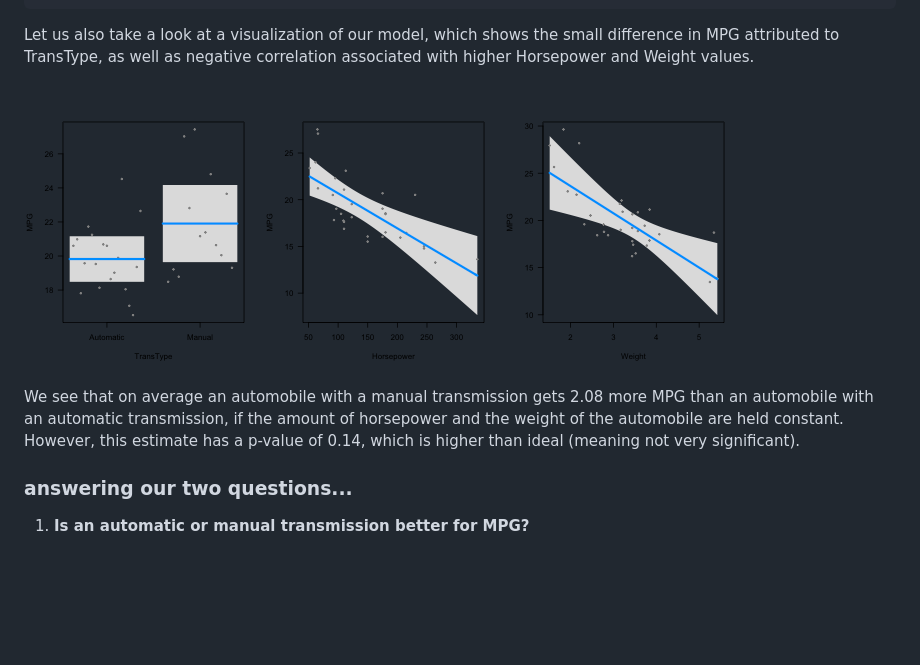
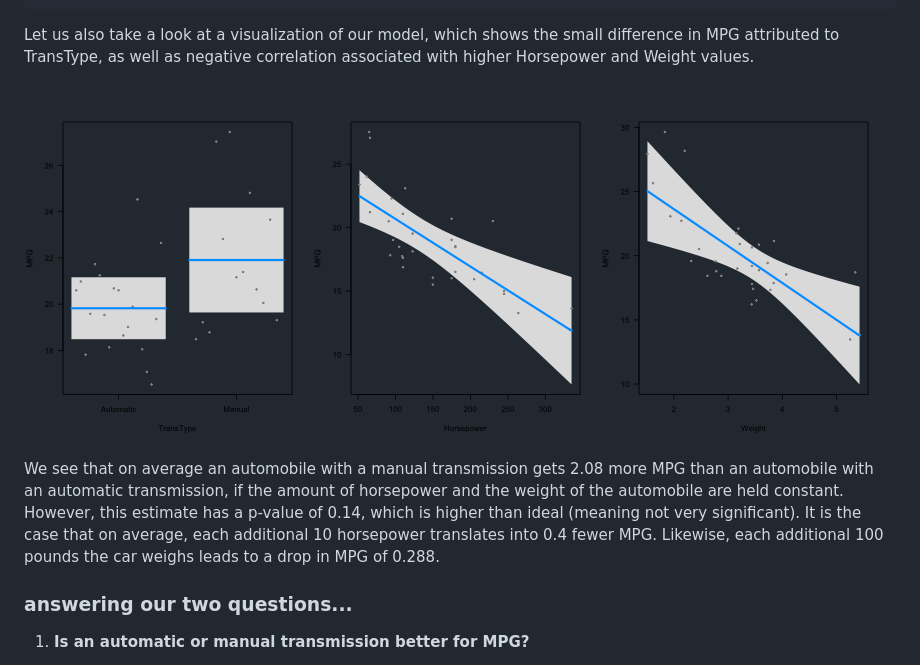
Before and after one commit to ibanmd/RegressionModels, a Markdown page: mtcarsAnalysis.md, the part around the change. Rendered like a GitHub page; pictures changed too: figure/unnamed-chunk-11.png; blank space fills up the shorter version.

```diff
--- a/mtcarsAnalysis.md
+++ b/mtcarsAnalysis.md
@@ -138,7 +138,7 @@ Let us also take a look at a visualization of our model, which shows the small d
 
 ![plot of chunk unnamed-chunk-11](figure/unnamed-chunk-11.png)
 
-We see that on average an automobile with a manual transmission gets 2.08 more MPG than an automobile with an automatic transmission, if the amount of horsepower and the weight of the automobile are held constant.  However, this estimate has a p-value of 0.14, which is higher than ideal (meaning not very significant).
+We see that on average an automobile with a manual transmission gets 2.08 more MPG than an automobile with an automatic transmission, if the amount of horsepower and the weight of the automobile are held constant.  However, this estimate has a p-value of 0.14, which is higher than ideal (meaning not very significant).  It is the case that on average, each additional 10 horsepower translates into 0.4 fewer MPG.  Likewise, each additional 100 pounds the car weighs leads to a drop in MPG of 0.288.
 
 ### answering our two questions...
 
```
Also changed, not shown: 2 other files.
